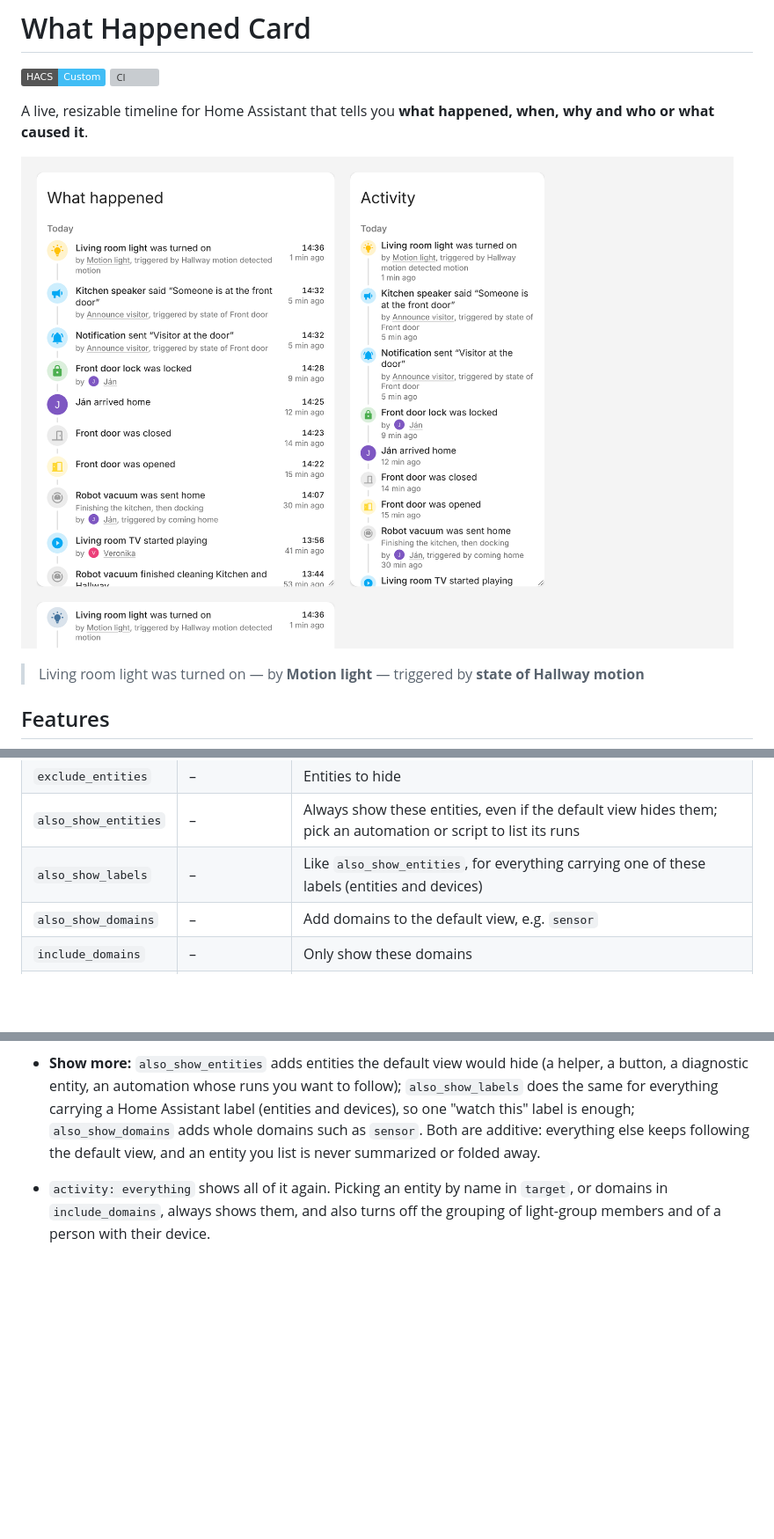
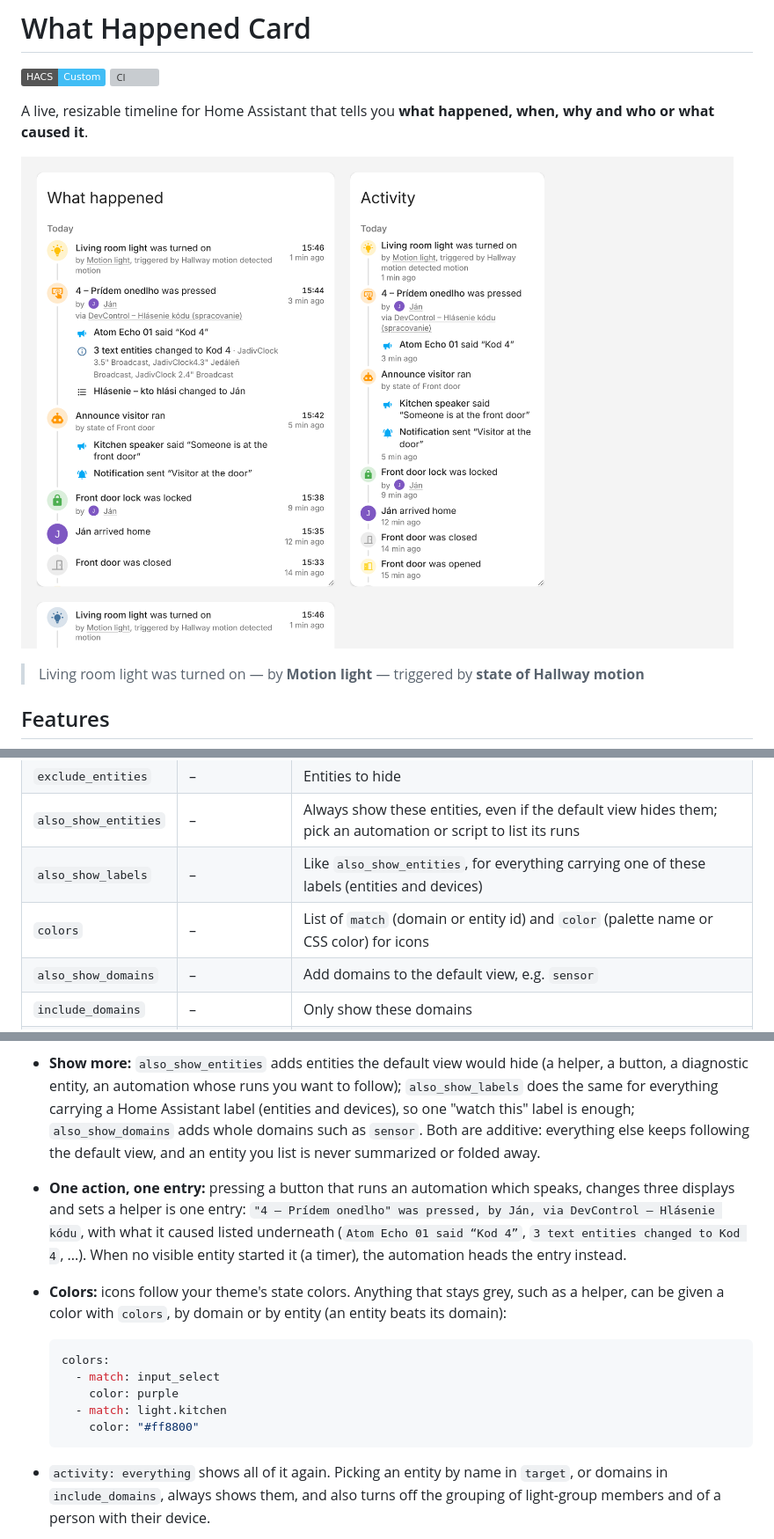
Before and after one commit to Tosko4/ha-what-happened-card, a Markdown page: README.md, 3 parts joined by grey strips. Shown at 88% size. Rendered like a GitHub page; pictures changed too: docs/preview.png; badges without logos; blank space fills up the shorter version; grey boxes are pictures that could not be loaded.

````diff
--- a/README.md
+++ b/README.md
@@ -58,6 +58,7 @@ exclude_domains:
 | `exclude_entities`   | –              | Entities to hide                                                                                               |
 | `also_show_entities` | –              | Always show these entities, even if the default view hides them; pick an automation or script to list its runs |
 | `also_show_labels`   | –              | Like `also_show_entities`, for everything carrying one of these labels (entities and devices)                  |
+| `colors`             | –              | List of `match` (domain or entity id) and `color` (palette name or CSS color) for icons                        |
 | `also_show_domains`  | –              | Add domains to the default view, e.g. `sensor`                                                                 |
 | `include_domains`    | –              | Only show these domains                                                                                        |
 | `exclude_domains`    | –              | Hide these domains                                                                                             |
@@ -97,6 +98,17 @@ The card works out what is worth showing, so you do not have to pick entities by
 - the same action split over many entities: a script, the speaker, a status LED and a text sensor that all changed because of one automation become a single entry.
 
 - **Show more:** `also_show_entities` adds entities the default view would hide (a helper, a button, a diagnostic entity, an automation whose runs you want to follow); `also_show_labels` does the same for everything carrying a Home Assistant label (entities and devices), so one "watch this" label is enough; `also_show_domains` adds whole domains such as `sensor`. Both are additive: everything else keeps following the default view, and an entity you list is never summarized or folded away.
+- **One action, one entry:** pressing a button that runs an automation which speaks, changes three displays and sets a helper is one entry: `"4 – Prídem onedlho" was pressed, by Ján, via DevControl – Hlásenie kódu`, with what it caused listed underneath (`Atom Echo 01 said “Kod 4”`, `3 text entities changed to Kod 4`, ...). When no visible entity started it (a timer), the automation heads the entry instead.
+- **Colors:** icons follow your theme's state colors. Anything that stays grey, such as a helper, can be given a color with `colors`, by domain or by entity (an entity beats its domain):
+
+  ```yaml
+  colors:
+    - match: input_select
+      color: purple
+    - match: light.kitchen
+      color: "#ff8800"
+  ```
+
 - `activity: everything` shows all of it again. Picking an entity by name in `target`, or domains in `include_domains`, always shows them, and also turns off the grouping of light-group members and of a person with their device.
 - **Automations and scripts:** most runs are plumbing ("AI summaries was triggered", a helper toggled), so they are not listed. When a run switched something, the change is shown with "by <automation>, triggered by …". When a run said something on a speaker or sent a notification, that becomes its own entry, in the same shape as everything else: `Kitchen speaker said “Someone is at the front door”`, `by Announce visitor, triggered by Front door was opened`. `automation_runs: all` lists every run, `none` hides runs and what they said.
 - **How it knows:** the spoken text and notifications are read from the run trace, which Home Assistant only gives to admin users. Without admin rights, or with `show_actions: false`, plain runs simply stay hidden.
````
Also changed, not shown: 10 other files.
